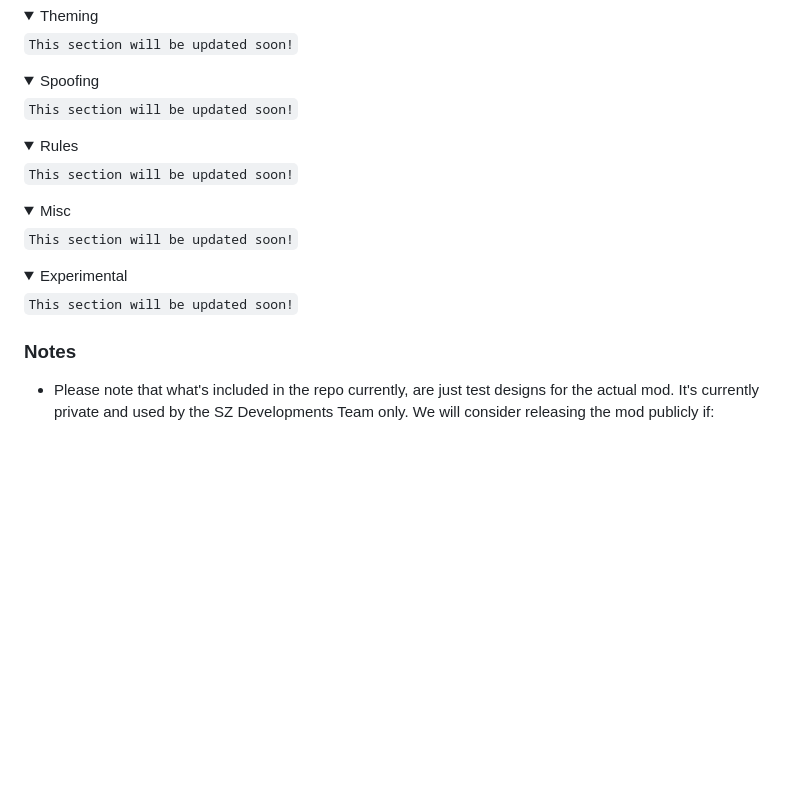
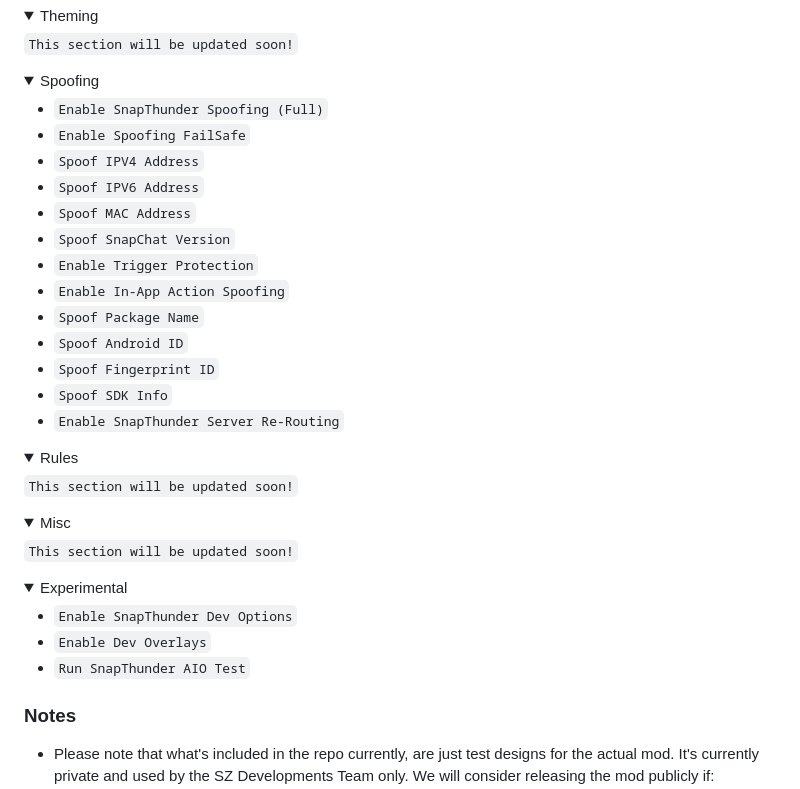
Before and after one commit to SinfulZen/SnapThunder, a Markdown page: README.md, the part around the change. Rendered like a GitHub page; folded sections open; blank space fills up the shorter version.

Commit message:
ReadMe Update
Description updated.

```diff
--- a/README.md
+++ b/README.md
@@ -114,7 +114,19 @@ This section will be updated soon as there's alot of info to put here and it's a
 <details closed>
   <summary>Spoofing</summary>
 
-`This section will be updated soon!`
+- `Enable SnapThunder Spoofing (Full)`
+- `Enable Spoofing FailSafe`
+- `Spoof IPV4 Address`
+- `Spoof IPV6 Address`
+- `Spoof MAC Address`
+- `Spoof SnapChat Version`
+- `Enable Trigger Protection`
+- `Enable In-App Action Spoofing`
+- `Spoof Package Name`
+- `Spoof Android ID`
+- `Spoof Fingerprint ID`
+- `Spoof SDK Info`
+- `Enable SnapThunder Server Re-Routing`
 
 </details>
 
@@ -135,7 +147,9 @@ This section will be updated soon as there's alot of info to put here and it's a
 <details closed>
   <summary>Experimental</summary>
 
-`This section will be updated soon!`
+- `Enable SnapThunder Dev Options`
+- `Enable Dev Overlays`
+- `Run SnapThunder AIO Test`
 
 </details>
 
```
